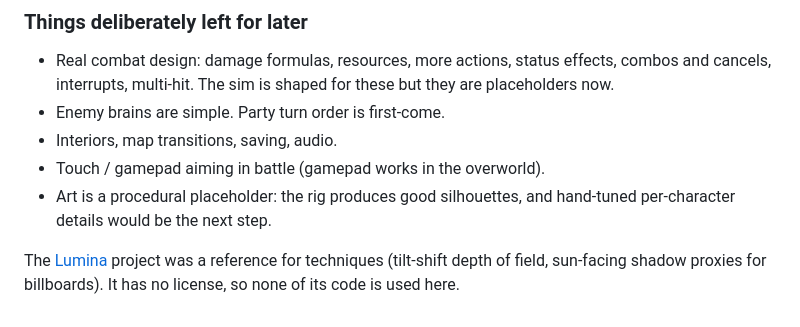
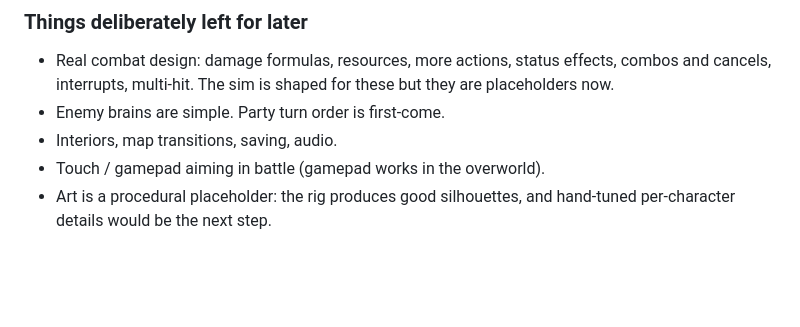
Before and after one commit to Lambiiz/Lambiiz.github.io, a Markdown page: README.md, the part around the change. GitHub-like rendering; blank space fills up the shorter version.

```diff
--- a/README.md
+++ b/README.md
@@ -145,7 +145,3 @@ and time runs again. 'Wait' keeps the current action, so you can let a jump or a
 - Touch / gamepad aiming in battle (gamepad works in the overworld).
 - Art is a procedural placeholder: the rig produces good silhouettes, and hand-tuned per-character
   details would be the next step.
-
-The [Lumina](https://gitlab.com/stubborn-hug/lumina) project was a reference for techniques
-(tilt-shift depth of field, sun-facing shadow proxies for billboards). It has no license, so none of
-its code is used here.
```
